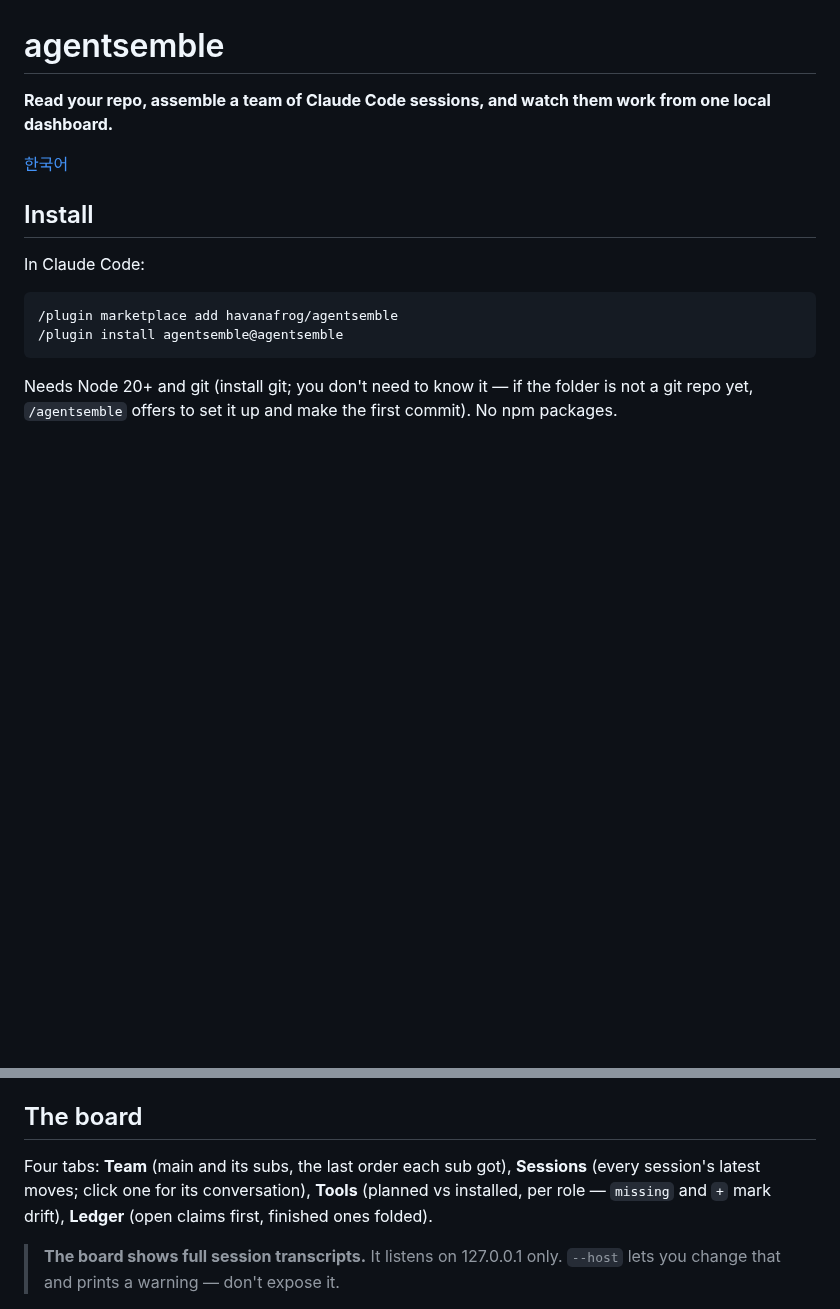
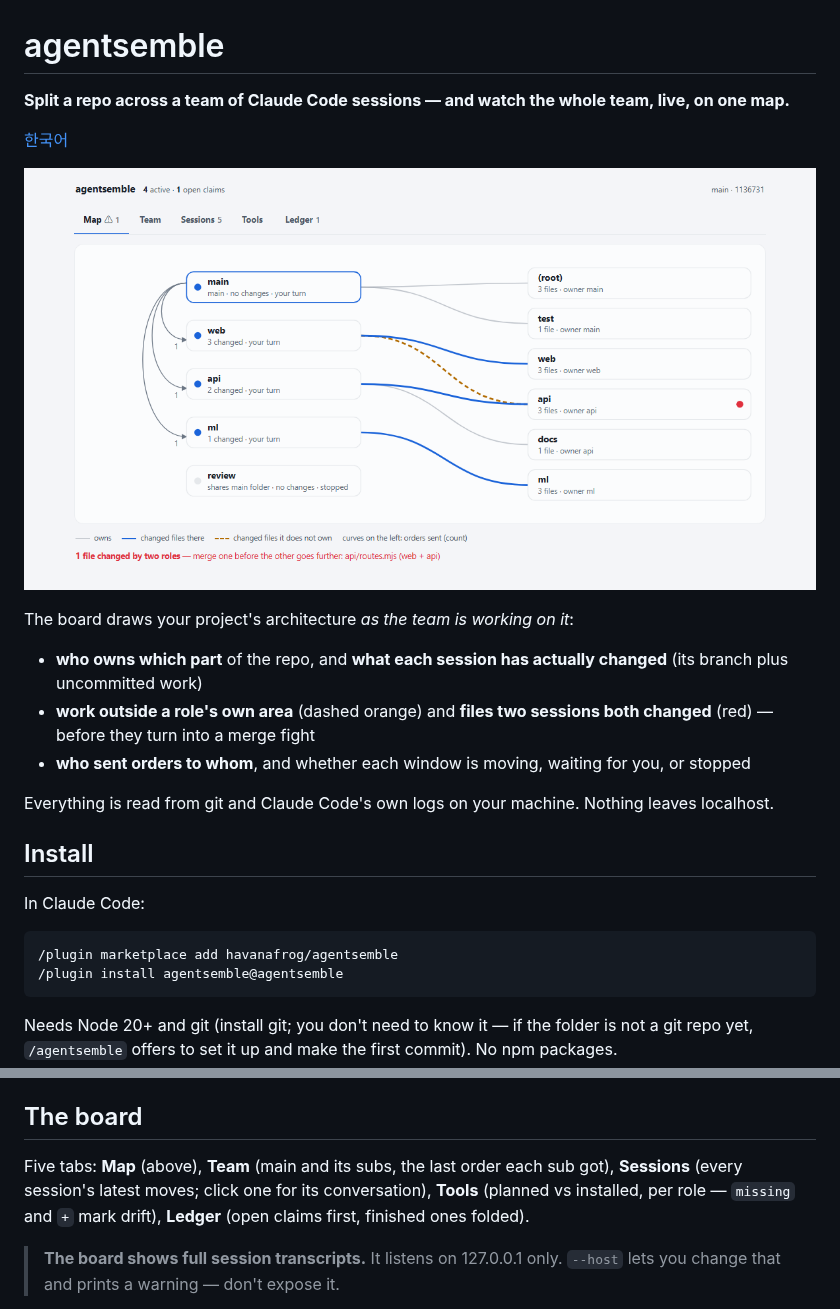
Before and after one commit to havanafrog/agentsemble, a Markdown page: README.md, 2 parts joined by grey strips. Drawn GitHub-style; pictures changed too: docs/board-map.png (added); blank space fills up the shorter version.

```diff
--- a/README.md
+++ b/README.md
@@ -1,8 +1,18 @@
 # agentsemble
 
-**Read your repo, assemble a team of Claude Code sessions, and watch them work from one local dashboard.**
+**Split a repo across a team of Claude Code sessions — and watch the whole team, live, on one map.**
 
 [한국어](README.ko.md)
+
+![The Map tab: roles on the left, the repo's areas on the right, live lines between them](docs/board-map.png)
+
+The board draws your project's architecture *as the team is working on it*:
+
+- **who owns which part** of the repo, and **what each session has actually changed** (its branch plus uncommitted work)
+- **work outside a role's own area** (dashed orange) and **files two sessions both changed** (red) — before they turn into a merge fight
+- **who sent orders to whom**, and whether each window is moving, waiting for you, or stopped
+
+Everything is read from git and Claude Code's own logs on your machine. Nothing leaves localhost.
 
 ## Install
 
@@ -56,7 +66,7 @@ node "<plugin dir>/bin/board.mjs"        →  http://127.0.0.1:8740
 
 ## The board
 
-Four tabs: **Team** (main and its subs, the last order each sub got), **Sessions** (every session's
+Five tabs: **Map** (above), **Team** (main and its subs, the last order each sub got), **Sessions** (every session's
 latest moves; click one for its conversation), **Tools** (planned vs installed, per role —
 `missing` and `+` mark drift), **Ledger** (open claims first, finished ones folded).
 
```
Also changed, not shown: README.ko.md (+12 -2 lines), skills/agentsemble/SKILL.md (+13 -0 lines), 6 other files.
